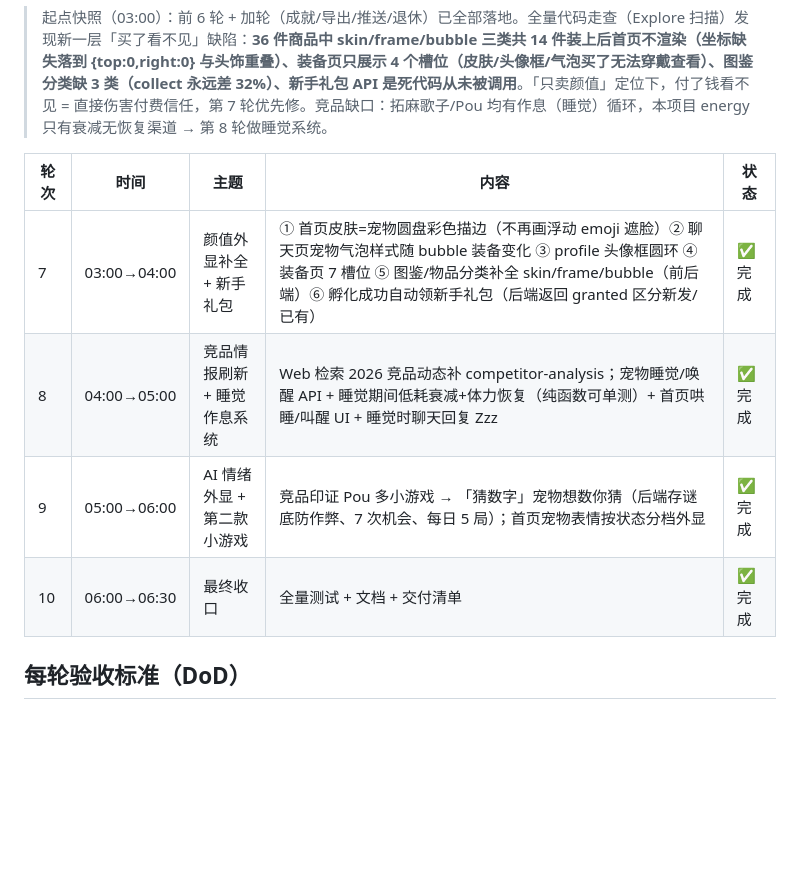
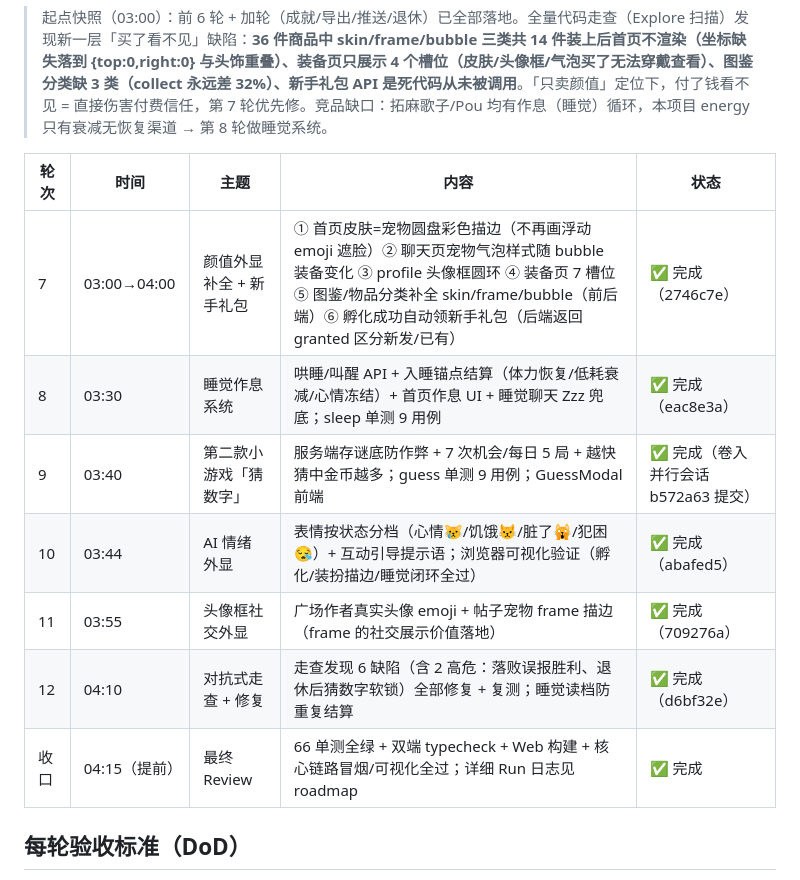
Before and after one commit to liuxue5213/Maozi-Pet, a Markdown page: docs/dev-plan-2026-09-10.md, the part around the change. Drawn GitHub-style; blank space fills up the shorter version.

Commit message:
📝 第二夜作战计划收官：6 轮全部完成（提前 2 小时）

```diff
--- a/docs/dev-plan-2026-09-10.md
+++ b/docs/dev-plan-2026-09-10.md
@@ -29,10 +29,13 @@
 
 | 轮次 | 时间 | 主题 | 内容 | 状态 |
 |------|------|------|------|------|
-| 7 | 03:00→04:00 | 颜值外显补全 + 新手礼包 | ① 首页皮肤=宠物圆盘彩色描边（不再画浮动 emoji 遮脸）② 聊天页宠物气泡样式随 bubble 装备变化 ③ profile 头像框圆环 ④ 装备页 7 槽位 ⑤ 图鉴/物品分类补全 skin/frame/bubble（前后端）⑥ 孵化成功自动领新手礼包（后端返回 granted 区分新发/已有） | ✅ 完成 |
-| 8 | 04:00→05:00 | 竞品情报刷新 + 睡觉作息系统 | Web 检索 2026 竞品动态补 competitor-analysis；宠物睡觉/唤醒 API + 睡觉期间低耗衰减+体力恢复（纯函数可单测）+ 首页哄睡/叫醒 UI + 睡觉时聊天回复 Zzz | ✅ 完成 |
-| 9 | 05:00→06:00 | AI 情绪外显 + 第二款小游戏 | 竞品印证 Pou 多小游戏 → 「猜数字」宠物想数你猜（后端存谜底防作弊、7 次机会、每日 5 局）；首页宠物表情按状态分档外显 | ✅ 完成 |
-| 10 | 06:00→06:30 | 最终收口 | 全量测试 + 文档 + 交付清单 | ✅ 完成 |
+| 7 | 03:00→04:00 | 颜值外显补全 + 新手礼包 | ① 首页皮肤=宠物圆盘彩色描边（不再画浮动 emoji 遮脸）② 聊天页宠物气泡样式随 bubble 装备变化 ③ profile 头像框圆环 ④ 装备页 7 槽位 ⑤ 图鉴/物品分类补全 skin/frame/bubble（前后端）⑥ 孵化成功自动领新手礼包（后端返回 granted 区分新发/已有） | ✅ 完成（2746c7e） |
+| 8 | 03:30 | 睡觉作息系统 | 哄睡/叫醒 API + 入睡锚点结算（体力恢复/低耗衰减/心情冻结）+ 首页作息 UI + 睡觉聊天 Zzz 兜底；sleep 单测 9 用例 | ✅ 完成（eac8e3a） |
+| 9 | 03:40 | 第二款小游戏「猜数字」 | 服务端存谜底防作弊 + 7 次机会/每日 5 局 + 越快猜中金币越多；guess 单测 9 用例；GuessModal 前端 | ✅ 完成（卷入并行会话 b572a63 提交） |
+| 10 | 03:44 | AI 情绪外显 | 表情按状态分档（心情😿/饥饿😾/脏了🙀/犯困😪）+ 互动引导提示语；浏览器可视化验证（孵化/装扮描边/睡觉闭环全过） | ✅ 完成（abafed5） |
+| 11 | 03:55 | 头像框社交外显 | 广场作者真实头像 emoji + 帖子宠物 frame 描边（frame 的社交展示价值落地） | ✅ 完成（709276a） |
+| 12 | 04:10 | 对抗式走查 + 修复 | 走查发现 6 缺陷（含 2 高危：落败误报胜利、退休后猜数字软锁）全部修复 + 复测；睡觉读档防重复结算 | ✅ 完成（d6bf32e） |
+| 收口 | 04:15（提前） | 最终 Review | 66 单测全绿 + 双端 typecheck + Web 构建 + 核心链路冒烟/可视化全过；详细 Run 日志见 roadmap | ✅ 完成 |
 
 ## 每轮验收标准（DoD）
 
```
